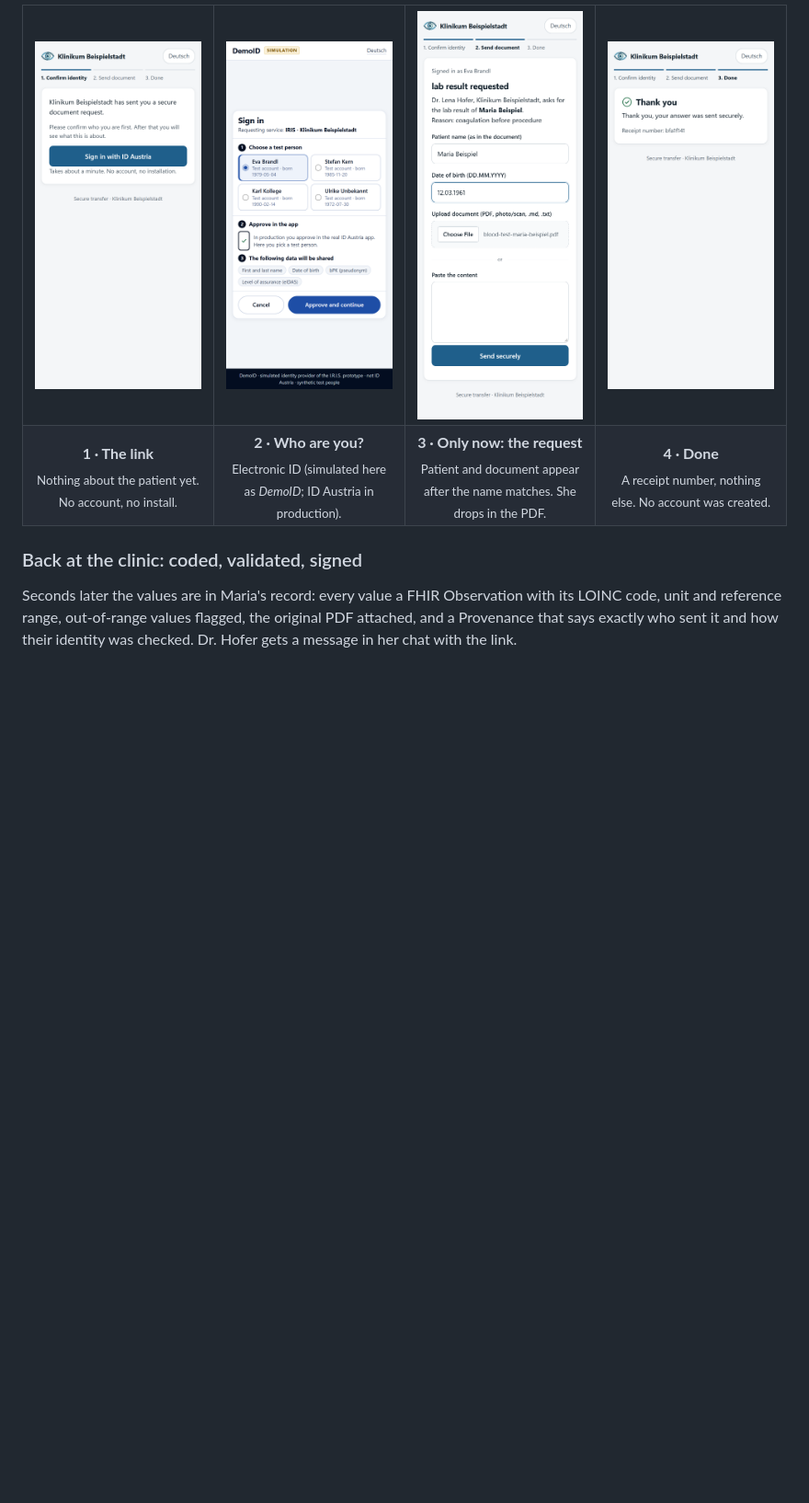
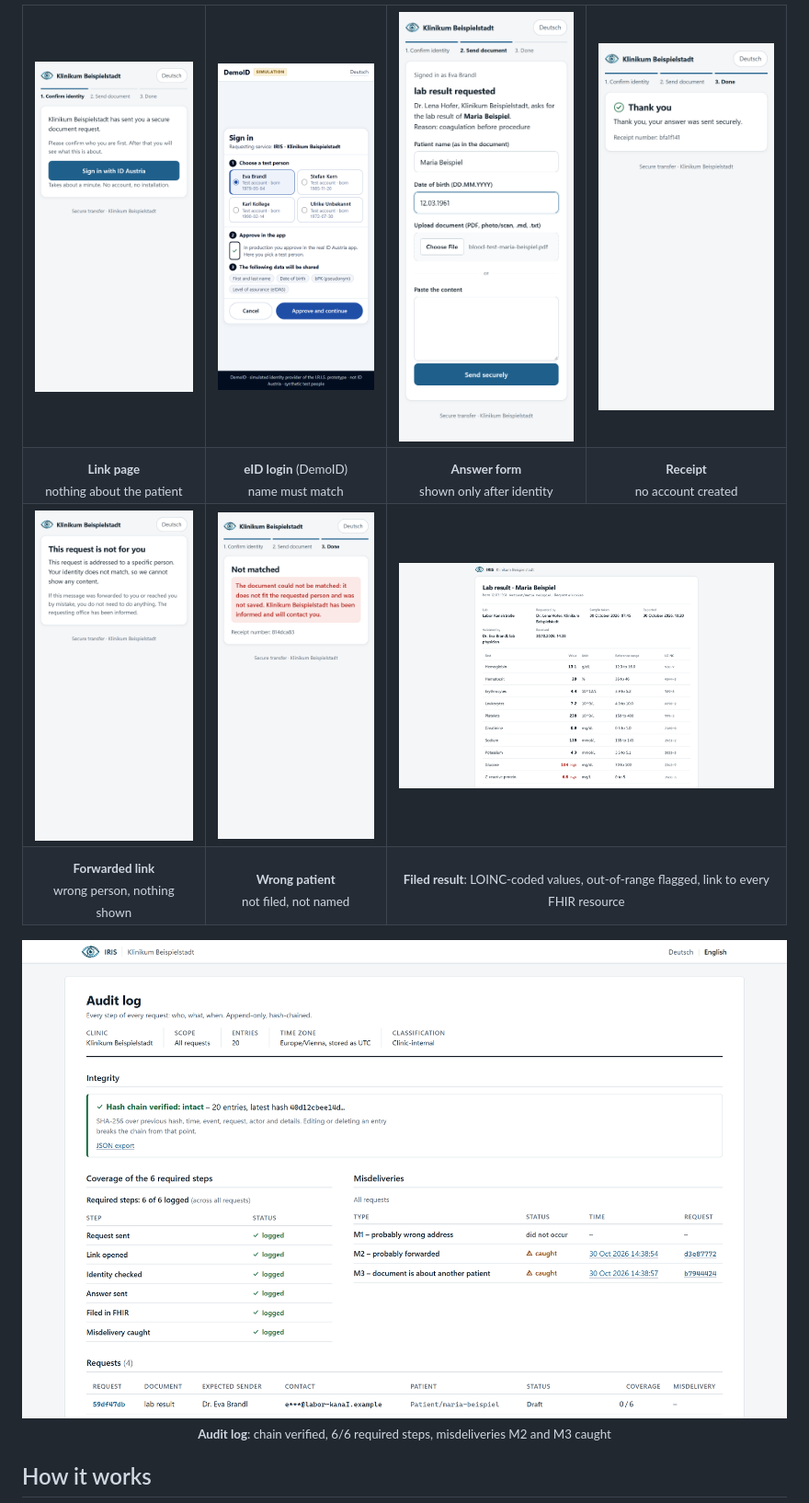
Before and after one commit to BlackDragdroit/Clinical_AI_Hackathon, a Markdown page: README.md, the part around one of its changes. Shown at 92% size. Rendered like a GitHub page; blank space fills up the shorter version.

```diff
--- a/README.md
+++ b/README.md
@@ -40,22 +60,31 @@ type: just "Klinikum Beispielstadt has sent you a secure document request." She
 
 <table>
   <tr>
-    <td align="center" width="25%"><img src="docs/img/02-link.png" alt="The neutral link page: Klinikum Beispielstadt has sent you a secure document request. Sign in with ID Austria." width="230"></td>
-    <td align="center" width="25%"><img src="docs/img/03-demoid.png" alt="DemoID, the simulated eID login: choose a test person, approve in the app, data that will be shared" width="230"></td>
-    <td align="center" width="25%"><img src="docs/img/04-answer.png" alt="Answer form, shown only after the identity check: lab result requested for Maria Beispiel, upload a document" width="230"></td>
-    <td align="center" width="25%"><img src="docs/img/05-receipt.png" alt="Receipt: Thank you, your answer was sent securely" width="230"></td>
+    <td align="center"><img src="docs/img/02-link.png" alt="Neutral link page" width="200"></td>
+    <td align="center"><img src="docs/img/03-demoid.png" alt="DemoID eID login" width="200"></td>
+    <td align="center"><img src="docs/img/04-answer.png" alt="Answer form after identity check" width="200"></td>
+    <td align="center"><img src="docs/img/05-receipt.png" alt="Receipt" width="200"></td>
   </tr>
   <tr>
-    <td align="center"><b>1 · The link</b><br><sub>Nothing about the patient yet. No account, no install.</sub></td>
-    <td align="center"><b>2 · Who are you?</b><br><sub>Electronic ID (simulated here as <i>DemoID</i>; ID Austria in production).</sub></td>
-    <td align="center"><b>3 · Only now: the request</b><br><sub>Patient and document appear after the name matches. She drops in the PDF.</sub></td>
-    <td align="center"><b>4 · Done</b><br><sub>A receipt number, nothing else. No account was created.</sub></td>
+    <td align="center"><sub><b>Link page</b><br>nothing about the patient</sub></td>
+    <td align="center"><sub><b>eID login</b> (DemoID)<br>name must match</sub></td>
+    <td align="center"><sub><b>Answer form</b><br>shown only after identity</sub></td>
+    <td align="center"><sub><b>Receipt</b><br>no account created</sub></td>
+  </tr>
+  <tr>
+    <td align="center"><img src="docs/img/07-blocked.png" alt="Forwarded link blocked" width="200"></td>
+    <td align="center"><img src="docs/img/08-wrong-patient.png" alt="Wrong patient not filed" width="200"></td>
+    <td align="center" colspan="2"><img src="docs/img/06-report.png" alt="Filed lab result with LOINC codes" width="420"></td>
+  </tr>
+  <tr>
+    <td align="center"><sub><b>Forwarded link</b><br>wrong person, nothing shown</sub></td>
+    <td align="center"><sub><b>Wrong patient</b><br>not filed, not named</sub></td>
+    <td align="center" colspan="2"><sub><b>Filed result</b>: LOINC-coded values, out-of-range flagged, link to every FHIR resource</sub></td>
   </tr>
 </table>
 
-### Back at the clinic: coded, validated, signed
+<p align="center"><img src="docs/img/09-audit.png" alt="Audit log: hash chain intact, 6 of 6 steps, misdeliveries caught" width="860"><br>
+<sub><b>Audit log</b>: chain verified, 6/6 required steps, misdeliveries M2 and M3 caught</sub></p>
 
-Seconds later the values are in Maria's record: every value a FHIR Observation with its LOINC code, unit and
-reference range, out-of-range values flagged, the original PDF attached, and a Provenance that says exactly who
-sent it and how their identity was checked. Dr. Hofer gets a message in her chat with the link.
+## How it works
 
```
Also changed, not shown: other parts of README.md (+74 -68 lines), docs/img/iris-logo.png.
